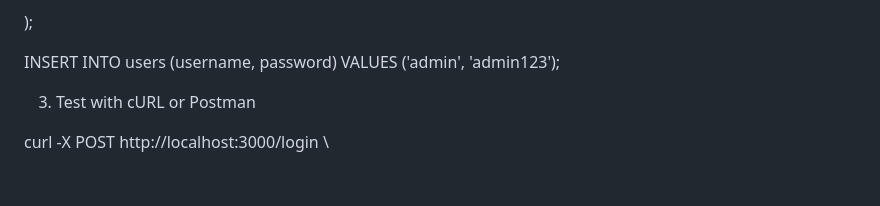
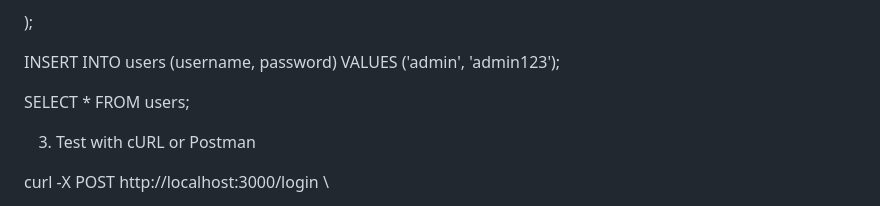
Before and after one commit to vidya7991/ThreeTierApp, a Markdown page: README.md, the part around the change. Drawn GitHub-style; blank space fills up the shorter version.

```diff
--- a/README.md
+++ b/README.md
@@ -108,6 +108,8 @@ Once RDS is up:
 
 INSERT INTO users (username, password) VALUES ('admin', 'admin123');
 
+SELECT * FROM users;
+
 
  3. Test with cURL or Postman
 
```
